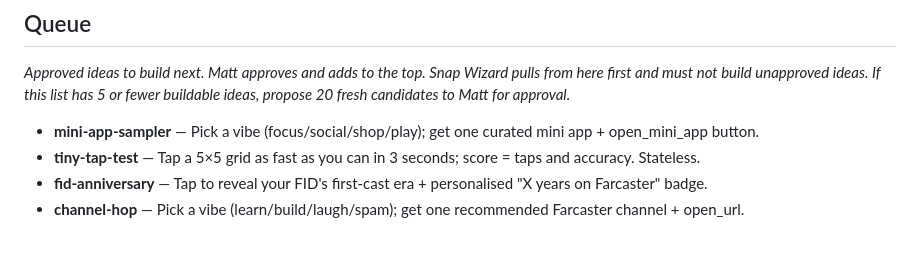
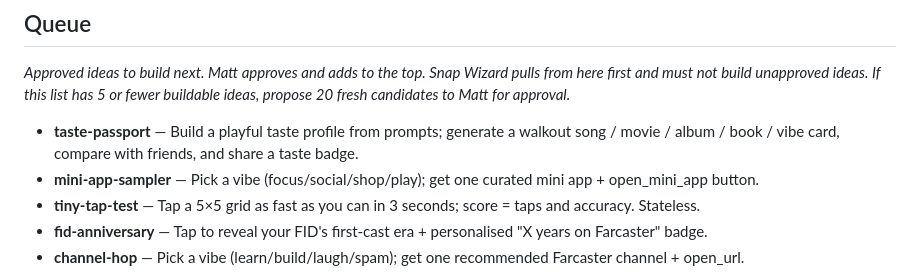
Before and after one commit to mtple/snap-factory, a Markdown page: snap-ideas.md, the part around the change. GitHub-like rendering; blank space fills up the shorter version.

Commit message:
Add Taste Passport to snap queue

```diff
--- a/snap-ideas.md
+++ b/snap-ideas.md
@@ -16,6 +16,7 @@ Whenever the active approved queue has 5 or fewer buildable ideas, send Matt a n
 
 _Approved ideas to build next. Matt approves and adds to the top. Snap Wizard pulls from here first and must not build unapproved ideas. If this list has 5 or fewer buildable ideas, propose 20 fresh candidates to Matt for approval._
 
+- **taste-passport** — Build a playful taste profile from prompts; generate a walkout song / movie / album / book / vibe card, compare with friends, and share a taste badge.
 - **mini-app-sampler** — Pick a vibe (focus/social/shop/play); get one curated mini app + open_mini_app button.
 - **tiny-tap-test** — Tap a 5×5 grid as fast as you can in 3 seconds; score = taps and accuracy. Stateless.
 - **fid-anniversary** — Tap to reveal your FID's first-cast era + personalised "X years on Farcaster" badge.
```
